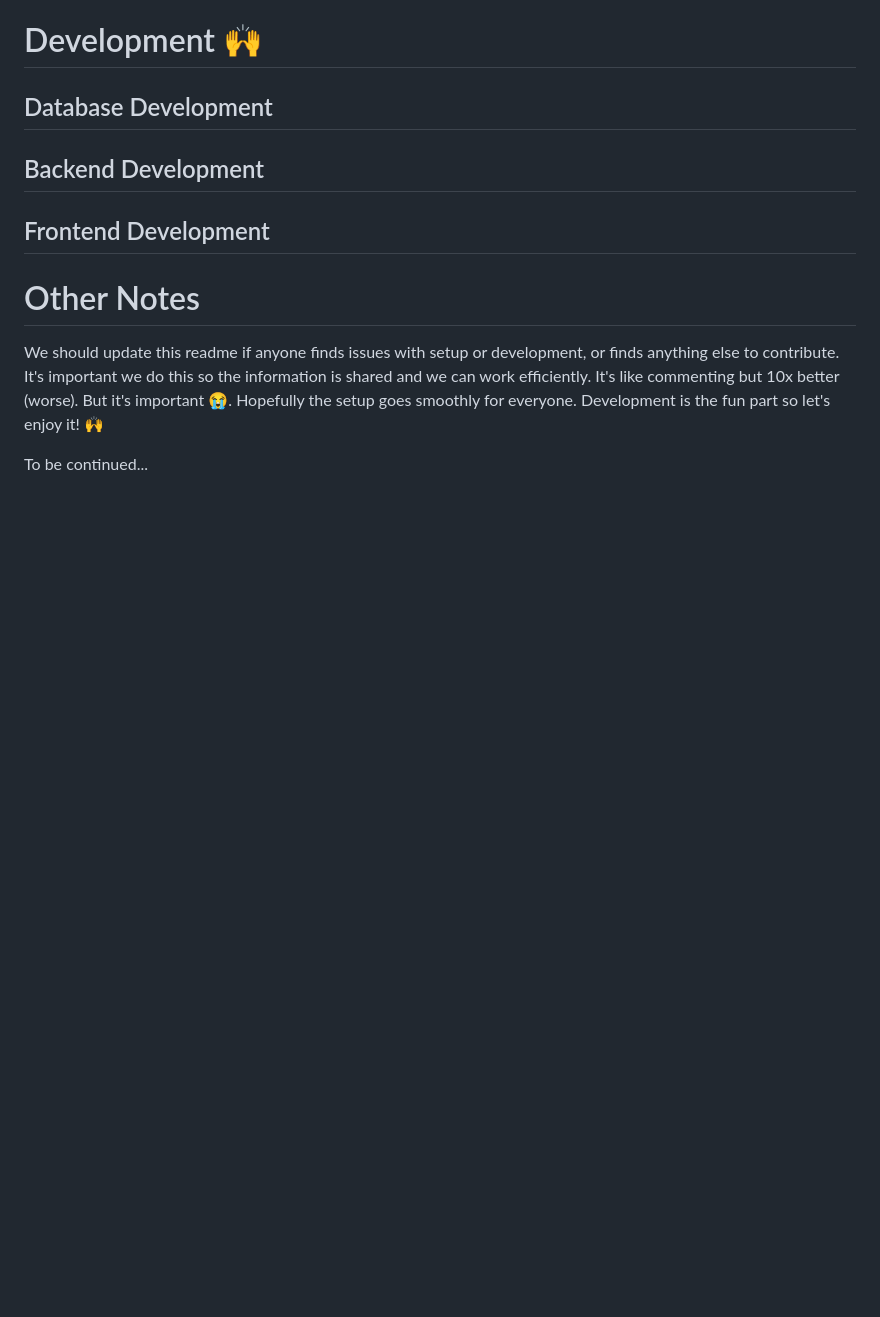
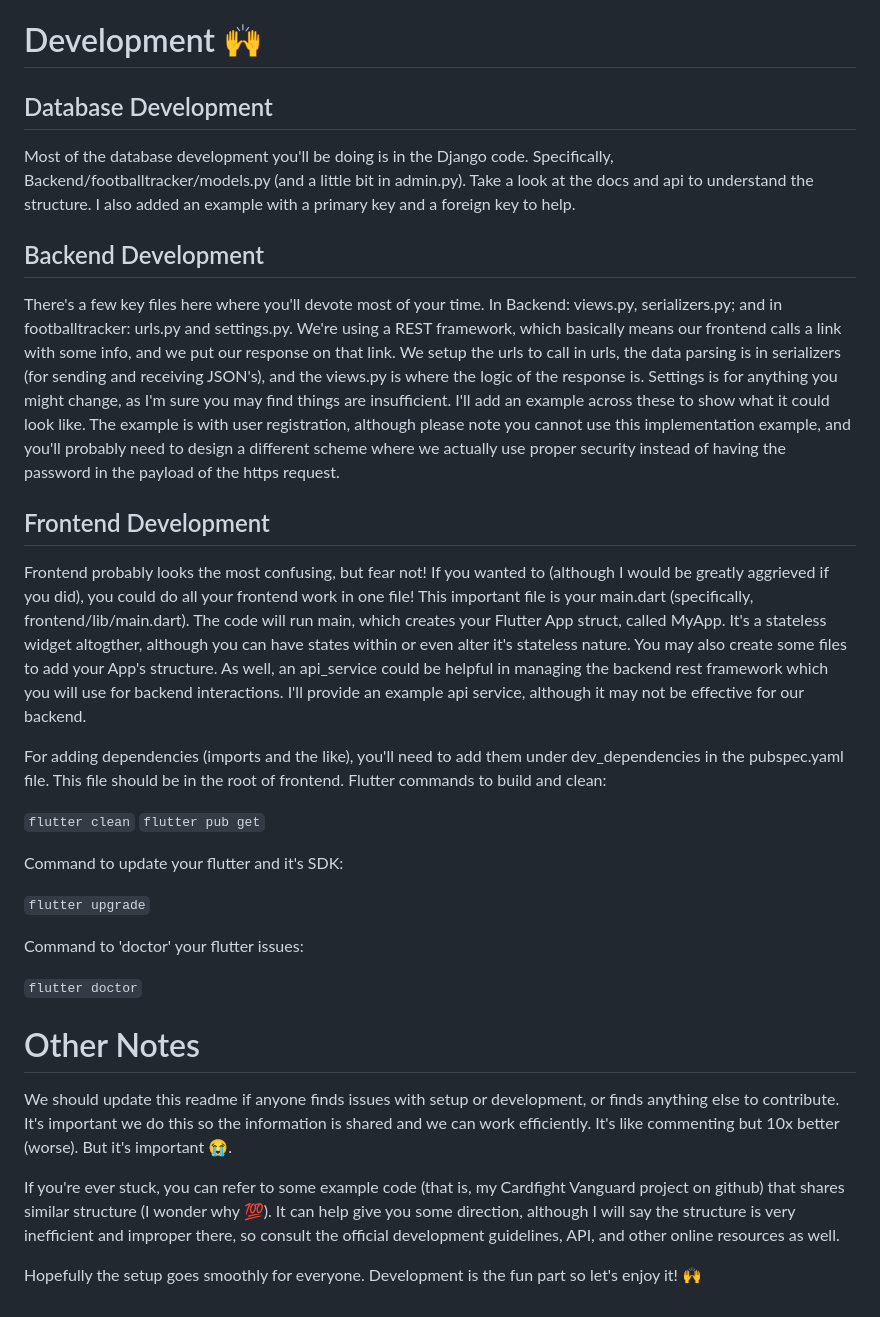
Before and after one commit to ericthegeorge/FootballTracker, a Markdown page: README.md, the part around the change. GitHub-like rendering; blank space fills up the shorter version.

```diff
--- a/README.md
+++ b/README.md
@@ -85,12 +85,34 @@ If you prefer video documentation, consider: https://www.youtube.com/c/flutterde
 
 ## Database Development
 
+Most of the database development you'll be doing is in the Django code. Specifically, Backend/footballtracker/models.py (and a little bit in admin.py). Take a look at the docs and api to understand the structure. I also added an example with a primary key and a foreign key to help.
+
 ## Backend Development
+
+There's a few key files here where you'll devote most of your time. In Backend: views.py, serializers.py; and in footballtracker: urls.py and settings.py. We're using a REST framework, which basically means our frontend calls a link with some info, and we put our response on that link. We setup the urls to call in urls, the data parsing is in serializers (for sending and receiving JSON's), and the views.py is where the logic of the response is. Settings is for anything you might change, as I'm sure you may find things are insufficient. I'll add an example across these to show what it could look like. The example is with user registration, although please note you cannot use this implementation example, and you'll probably need to design a different scheme where we actually use proper security instead of having the password in the payload of the https request.
 
 ## Frontend Development
 
+Frontend probably looks the most confusing, but fear not! If you wanted to (although I would be greatly aggrieved if you did), you could do all your frontend work in one file! This important file is your main.dart (specifically, frontend/lib/main.dart). The code will run main, which creates your Flutter App struct, called MyApp. It's a stateless widget altogther, although you can have states within or even alter it's stateless nature. You may also create some files to add your App's structure. As well, an api_service could be helpful in managing the backend rest framework which you will use for backend interactions. I'll provide an example api service, although it may not be effective for our backend.
+
+For adding dependencies (imports and the like), you'll need to add them under dev_dependencies in the pubspec.yaml file. This file should be in the root of frontend.
+Flutter commands to build and clean:
+
+`flutter clean`
+`flutter pub get`
+
+Command to update your flutter and it's SDK:
+
+ `flutter upgrade`
+
+ Command to 'doctor' your flutter issues:
+
+`flutter doctor`
+
 # Other Notes
 
-We should update this readme if anyone finds issues with setup or development, or finds anything else to contribute. It's important we do this so the information is shared and we can work efficiently. It's like commenting but 10x better (worse). But it's important 😭. Hopefully the setup goes smoothly for everyone. Development is the fun part so let's enjoy it! 🙌
+We should update this readme if anyone finds issues with setup or development, or finds anything else to contribute. It's important we do this so the information is shared and we can work efficiently. It's like commenting but 10x better (worse). But it's important 😭.
 
-To be continued...
+If you're ever stuck, you can refer to some example code (that is, my Cardfight Vanguard project on github) that shares similar structure (I wonder why 💯). It can help give you some direction, although I will say the structure is very inefficient and improper there, so consult the official development guidelines, API, and other online resources as well.
+
+Hopefully the setup goes smoothly for everyone. Development is the fun part so let's enjoy it! 🙌
```
